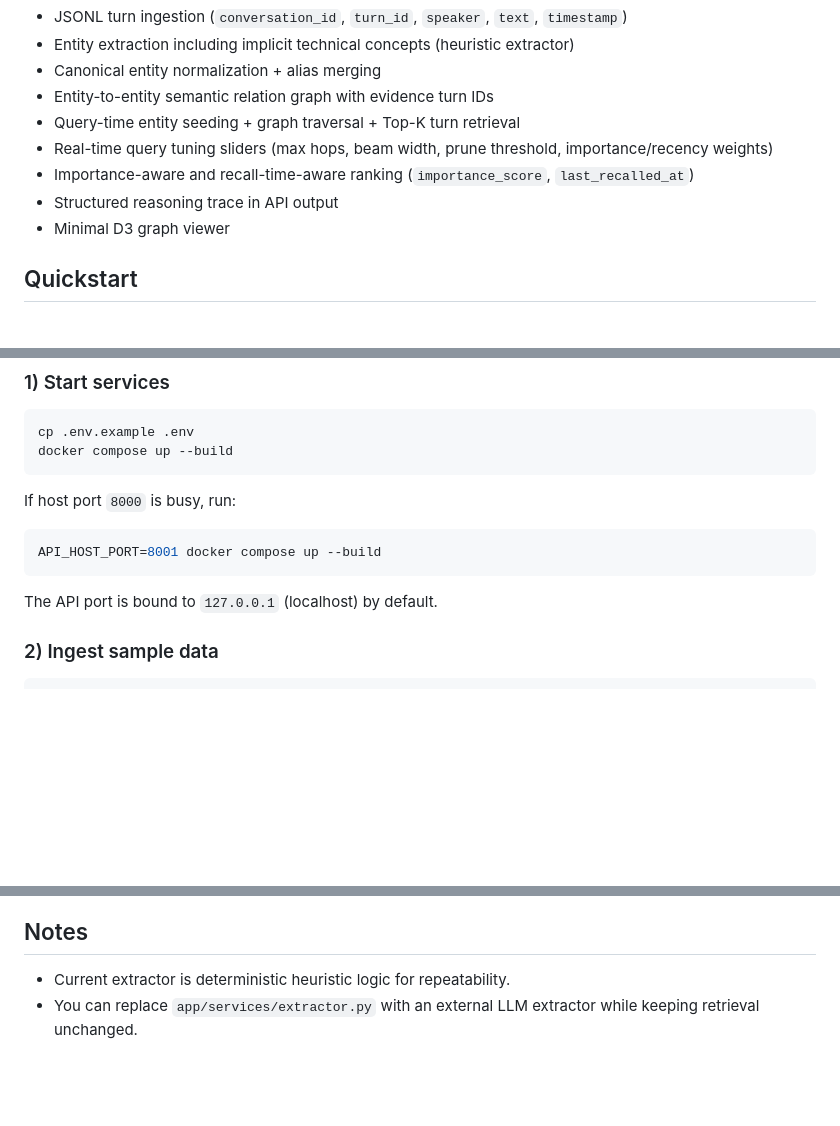
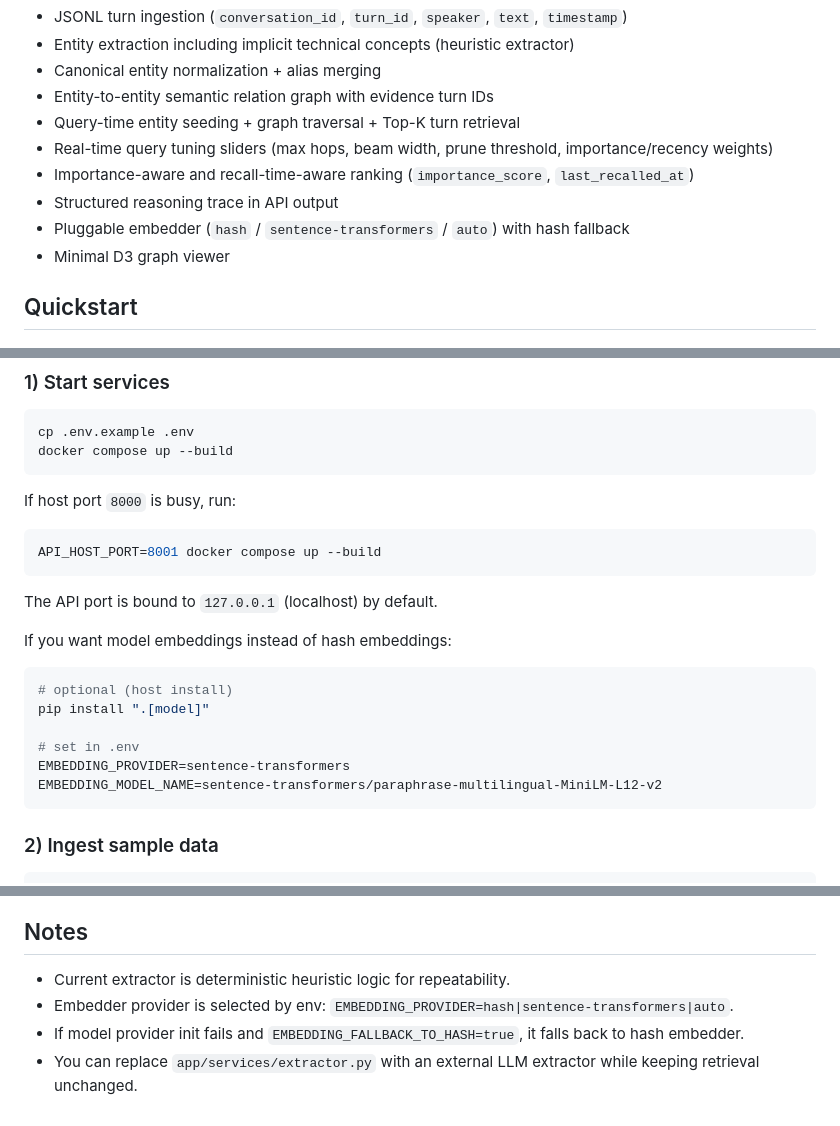
Before and after one commit to teddygood/agent-history-RAG, a Markdown page: README.md, 3 parts joined by grey strips. GitHub-like rendering; blank space fills up the shorter version.

Commit message:
docs(embedder): document model embedding switch

````diff
--- a/README.md
+++ b/README.md
@@ -17,6 +17,7 @@ This project builds a traceable RAG pipeline over conversation logs using an ent
 - Real-time query tuning sliders (max hops, beam width, prune threshold, importance/recency weights)
 - Importance-aware and recall-time-aware ranking (`importance_score`, `last_recalled_at`)
 - Structured reasoning trace in API output
+- Pluggable embedder (`hash` / `sentence-transformers` / `auto`) with hash fallback
 - Minimal D3 graph viewer
 
 ## Quickstart
@@ -32,6 +33,16 @@ If host port `8000` is busy, run:
 API_HOST_PORT=8001 docker compose up --build
 ```
 The API port is bound to `127.0.0.1` (localhost) by default.
+
+If you want model embeddings instead of hash embeddings:
+```bash
+# optional (host install)
+pip install ".[model]"
+
+# set in .env
+EMBEDDING_PROVIDER=sentence-transformers
+EMBEDDING_MODEL_NAME=sentence-transformers/paraphrase-multilingual-MiniLM-L12-v2
+```
 
 ### 2) Ingest sample data
 ```bash
@@ -108,4 +119,6 @@ Dataset JSONL row format:
 
 ## Notes
 - Current extractor is deterministic heuristic logic for repeatability.
+- Embedder provider is selected by env: `EMBEDDING_PROVIDER=hash|sentence-transformers|auto`.
+- If model provider init fails and `EMBEDDING_FALLBACK_TO_HASH=true`, it falls back to hash embedder.
 - You can replace `app/services/extractor.py` with an external LLM extractor while keeping retrieval unchanged.
````
